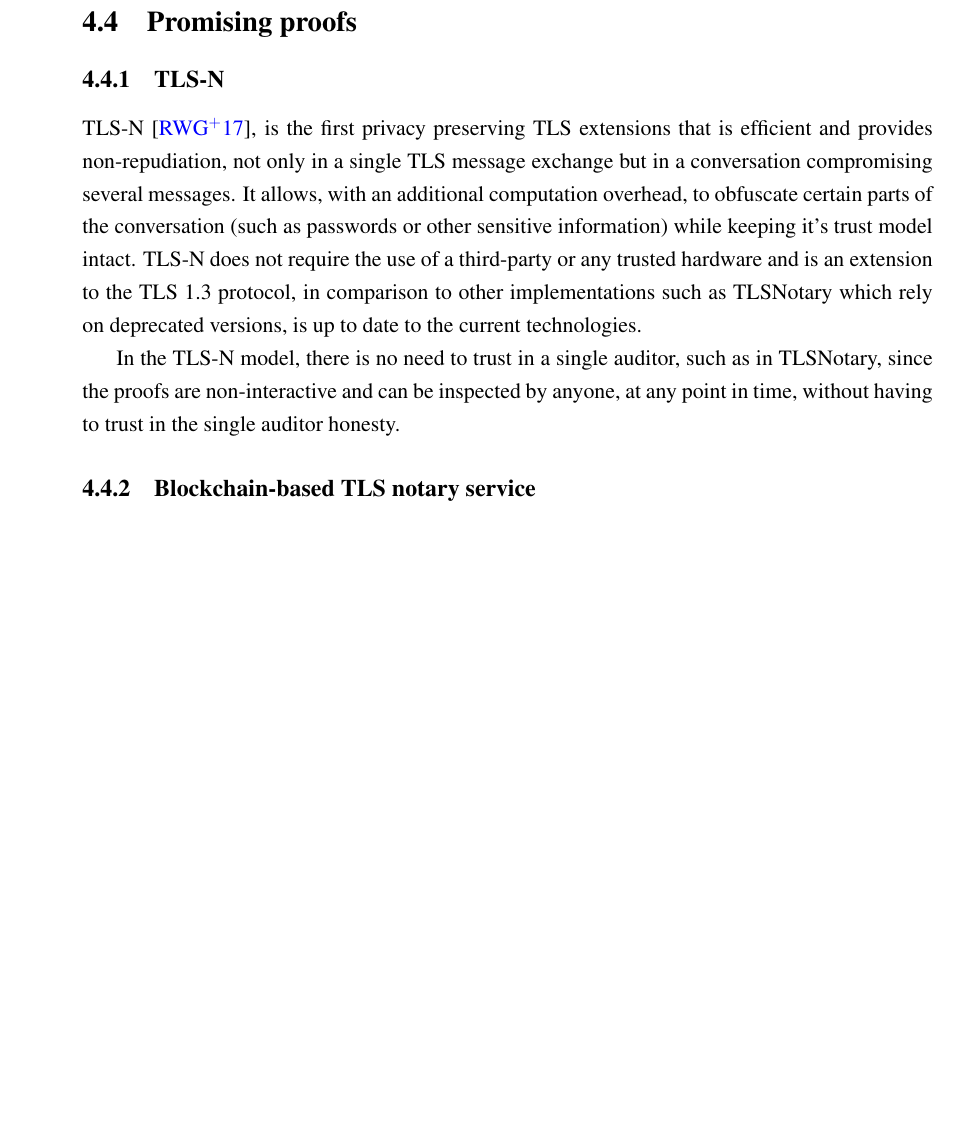
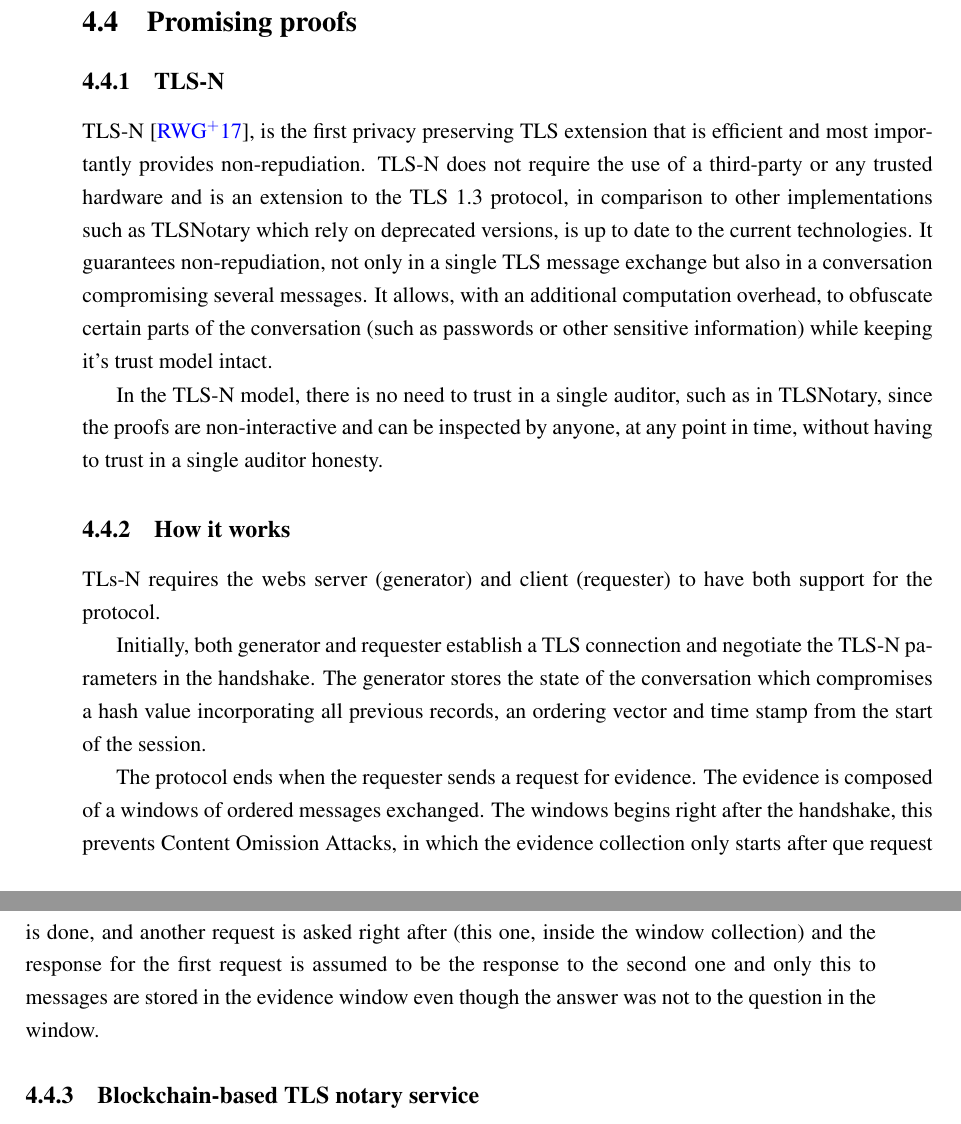
Before and after one commit to pedroduartecosta/Monografia, a LaTeX thesis (latex/mieic-en.tex, which reads latex/chapter4.tex): part of page 49 of 55 before the commit and two parts of pages 49 and 50 of 55 after it, the two joined at a grey line, cut so that both start at the same text, the shorter picture padded with empty space. Compiled offline with pdfLaTeX.

Commit message:
Updated tls-n

```diff
--- a/latex/chapter4.tex
+++ b/latex/chapter4.tex
@@ -119,9 +119,19 @@ Currently the ledger proof is used by Oraclize to provide true random data to a
 \section{Promising proofs}
 
 \subsection{TLS-N}
-TLS-N \cite{Ritzdorf2017}, is the first privacy preserving TLS extensions that is efficient and provides non-repudiation, not only in a single TLS message exchange but in a conversation compromising several messages. It allows, with an additional computation overhead, to obfuscate certain parts of the conversation (such as passwords or other sensitive information) while keeping it's trust model intact. TLS-N does not require the use of a third-party or any trusted hardware and is an extension to the TLS 1.3 protocol, in comparison to other implementations such as TLSNotary which rely on deprecated versions, is up to date to the current technologies.
+TLS-N \cite{Ritzdorf2017}, is the first privacy preserving TLS extension that is efficient and most importantly provides non-repudiation. TLS-N does not require the use of a third-party or any trusted hardware and is an extension to the TLS 1.3 protocol, in comparison to other implementations such as TLSNotary which rely on deprecated versions, is up to date to the current technologies.
+It guarantees non-repudiation, not only in a single TLS message exchange but also in a conversation compromising several messages. It allows, with an additional computation overhead, to obfuscate certain parts of the conversation (such as passwords or other sensitive information) while keeping it's trust model intact.
 
-In the TLS-N model, there is no need to trust in a single auditor, such as in TLSNotary, since the proofs are non-interactive and can be inspected by anyone, at any point in time, without having to trust in the single auditor honesty.
+In the TLS-N model, there is no need to trust in a single auditor, such as in TLSNotary, since the proofs are non-interactive and can be inspected by anyone, at any point in time, without having to trust in a single auditor honesty.
+
+
+\subsection{How it works}
+TLs-N requires the webs server (generator) and client (requester) to have both support for the protocol.
+
+Initially, both generator and requester establish a TLS connection and negotiate the TLS-N parameters in the handshake. The generator stores the state of the conversation which compromises a hash value incorporating all previous records, an ordering vector and time stamp from the start of the session.
+
+The protocol ends when the requester sends a request for evidence. The evidence is composed of a windows of ordered messages exchanged. The windows begins right after the handshake, this prevents Content Omission Attacks, in which the evidence collection only starts after que request is done, and another request is asked right after (this one, inside the window collection) and the response for the first request is assumed to be the response to the second one and only this to messages are stored in the evidence window even though the answer was not to the question in the window.
+
 
 %% FIXME: explain smart contract connection
 
```
Also changed, not shown: mieic-en.pdf.
